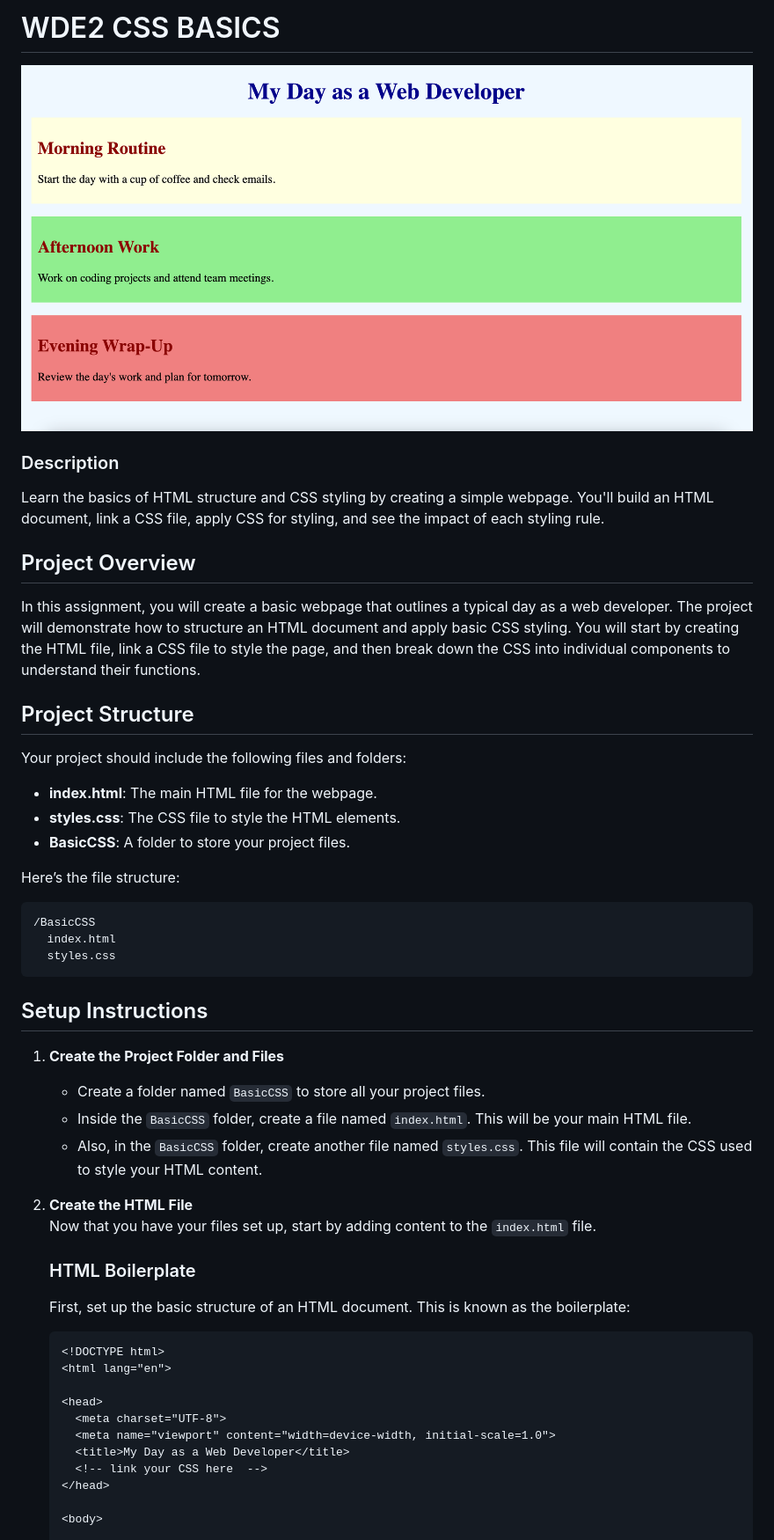
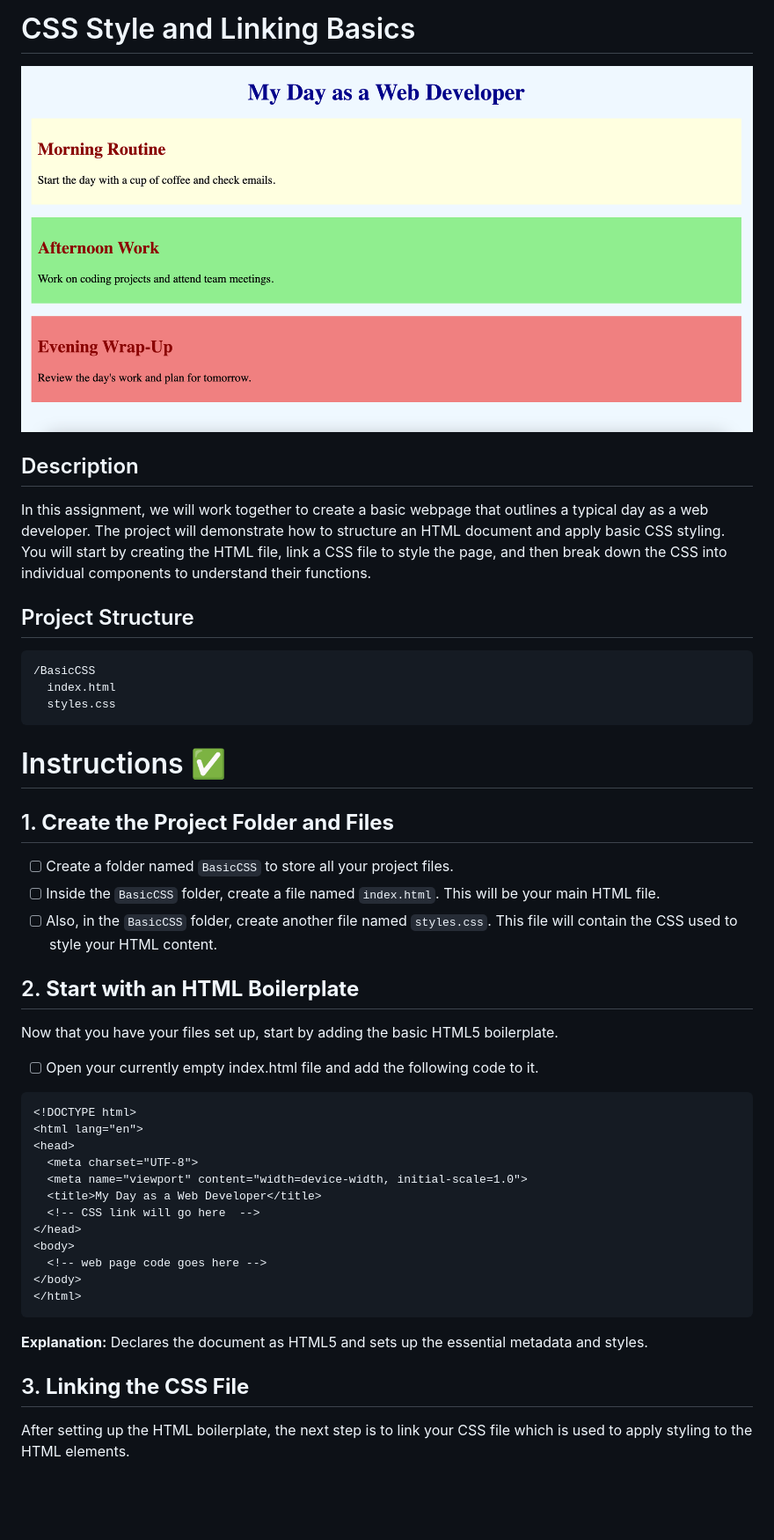
Before and after one commit to NikolaosPapas/aisd-wde-03-adding-a-stylesheet, a Markdown page: README.md, the part around one of its changes. Shown at 88% size. GitHub-like rendering; blank space fills up the shorter version.

Commit message:
Copied README.md from solution branch to main branch

````diff
--- a/README.md
+++ b/README.md
@@ -1,3 +1,3 @@
 
-# WDE2 CSS BASICS
+# CSS Style and Linking Basics
 
@@ -5,48 +5,45 @@
 
-### Description
-Learn the basics of HTML structure and CSS styling by creating a simple webpage. You'll build an HTML document, link a CSS file, apply CSS for styling, and see the impact of each styling rule.
-
-## Project Overview
-In this assignment, you will create a basic webpage that outlines a typical day as a web developer. The project will demonstrate how to structure an HTML document and apply basic CSS styling. You will start by creating the HTML file, link a CSS file to style the page, and then break down the CSS into individual components to understand their functions.
-
+## Description
+In this assignment, we will work together to create a basic webpage that outlines a typical day as a web developer. The project will demonstrate how to structure an HTML document and apply basic CSS styling. You will start by creating the HTML file, link a CSS file to style the page, and then break down the CSS into individual components to understand their functions.
 
 ## Project Structure
 
-Your project should include the following files and folders:
-- **index.html**: The main HTML file for the webpage.
-- **styles.css**: The CSS file to style the HTML elements.
-- **BasicCSS**: A folder to store your project files.
-
-Here’s the file structure:
 ```
 /BasicCSS
   index.html
   styles.css
 ```
 
-## Setup Instructions
+# Instructions ✅
 
-1. **Create the Project Folder and Files**
-   - Create a folder named `BasicCSS` to store all your project files.
-   - Inside the `BasicCSS` folder, create a file named `index.html`. This will be your main HTML file.
-   - Also, in the `BasicCSS` folder, create another file named `styles.css`. This file will contain the CSS used to style your HTML content.
+## 1. **Create the Project Folder and Files**
+  - [ ] Create a folder named `BasicCSS` to store all your project files.
+  - [ ] Inside the `BasicCSS` folder, create a file named `index.html`. This will be your main HTML file.
+  - [ ] Also, in the `BasicCSS` folder, create another file named `styles.css`. This file will contain the CSS used to style your HTML content.
 
-2. **Create the HTML File**
-   Now that you have your files set up, start by adding content to the `index.html` file.
+## 2. **Start with an HTML Boilerplate**
+Now that you have your files set up, start by adding the basic HTML5 boilerplate.
 
-   ### HTML Boilerplate
-   First, set up the basic structure of an HTML document. This is known as the boilerplate:
+  - [ ] Open your currently empty index.html file and add the following code to it.
 
-   ```html
-   <!DOCTYPE html>
-   <html lang="en">
+```html
+<!DOCTYPE html>
+<html lang="en">
+<head>
+  <meta charset="UTF-8">
+  <meta name="viewport" content="width=device-width, initial-scale=1.0">
+  <title>My Day as a Web Developer</title>
+  <!-- CSS link will go here  -->
+</head>
+<body>
+  <!-- web page code goes here -->
+</body>
+</html>
+```
 
-   <head>
-     <meta charset="UTF-8">
-     <meta name="viewport" content="width=device-width, initial-scale=1.0">
-     <title>My Day as a Web Developer</title>
-     <!-- link your CSS here  -->
-   </head>
+**Explanation:**
+Declares the document as HTML5 and sets up the essential metadata and styles.
 
-   <body>
+## 3. **Linking the CSS File**
+After setting up the HTML boilerplate, the next step is to link your CSS file which is used to apply styling to the HTML elements.
 
````
Also changed, not shown: other parts of README.md (+60 -58 lines).
